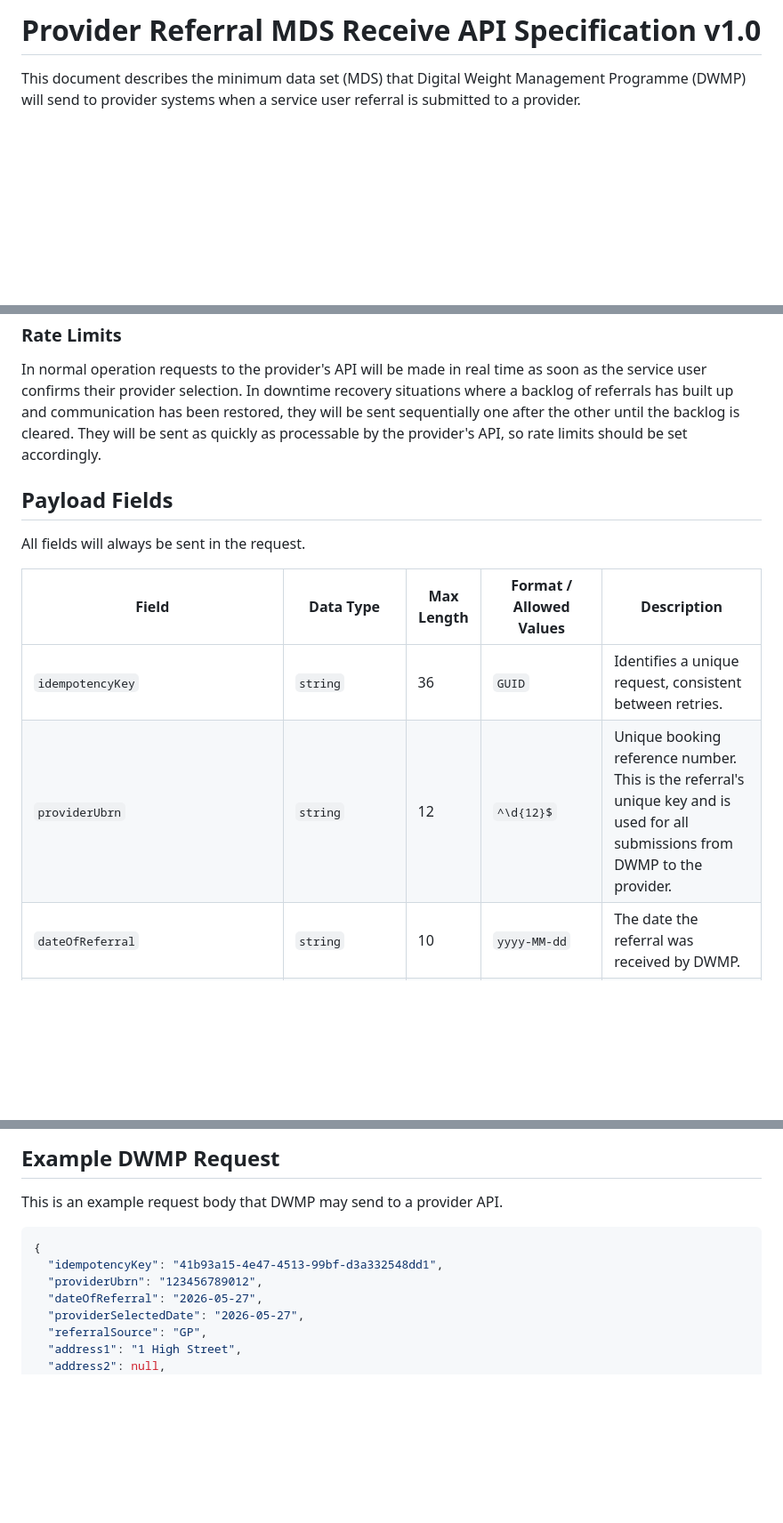
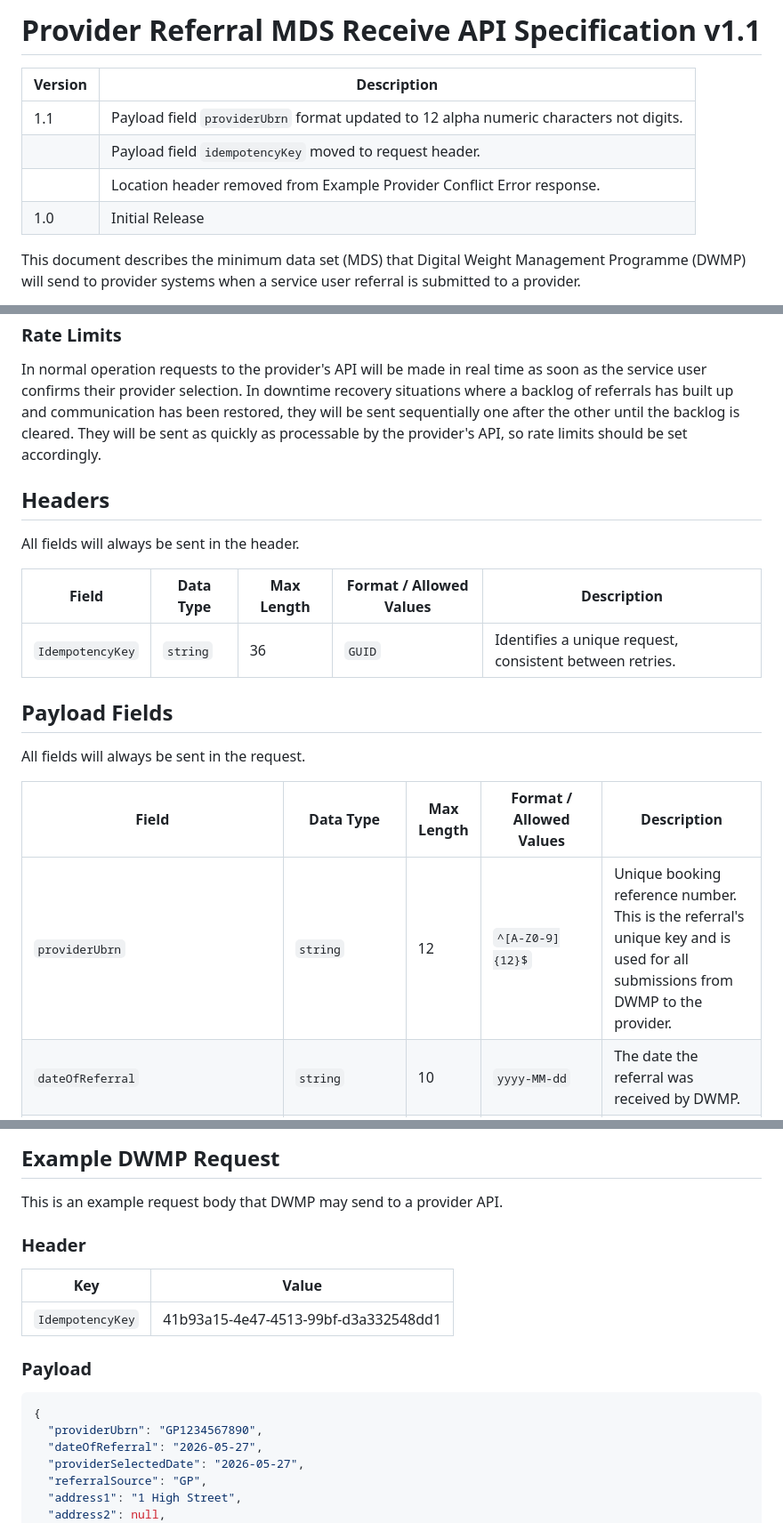
Before and after one commit to mlcsu-digitalinnovations/DigitalWeightManagmentProgramme, a Markdown page: provider_referral_mds.md, 3 parts joined by grey strips. Shown at 89% size. GitHub-like rendering; blank space fills up the shorter version.

Commit message:
Update Provider Referral MDS API Specification to v1.1
Added version control table

````diff
--- a/provider_referral_mds.md
+++ b/provider_referral_mds.md
@@ -1,4 +1,11 @@
-# Provider Referral MDS Receive API Specification v1.0
+# Provider Referral MDS Receive API Specification v1.1
+
+| Version | Description |
+| --- | --- |
+| 1.1 | Payload field `providerUbrn` format updated to 12 alpha numeric characters not digits. |
+|     | Payload field `idempotencyKey` moved to request header. |
+|     | Location header removed from Example Provider Conflict Error response. |
+| 1.0 | Initial Release |
 
 This document describes the minimum data set (MDS) that Digital Weight Management Programme (DWMP) will send to provider
 systems when a service user referral is submitted to a provider.
@@ -41,14 +48,20 @@ The provider's API should respond in a timely manner as the DWMP request will ti
 ### Rate Limits
 In normal operation requests to the provider's API will be made in real time as soon as the service user confirms their provider selection. In downtime recovery situations where a backlog of referrals has built up and communication has been restored, they will be sent sequentially one after the other until the backlog is cleared. They will be sent as quickly as processable by the provider's API, so rate limits should be set accordingly.
 
+## Headers
+All fields will always be sent in the header.
+
+| Field | Data Type | Max Length | Format / Allowed Values | Description |
+| --- | --- | --- | --- | --- |
+| `IdempotencyKey` | `string` | 36 | `GUID` | Identifies a unique request, consistent between retries. |
+
 ## Payload Fields
 
 All fields will always be sent in the request.
 
 | Field | Data Type | Max Length | Format / Allowed Values | Description |
 | --- | --- | --- | --- | --- |
-| `idempotencyKey` | `string` | 36 | `GUID` | Identifies a unique request, consistent between retries. |
-| `providerUbrn` | `string` | 12 | `^\d{12}$` | Unique booking reference number. This is the referral's unique key and is used for all submissions from DWMP to the provider. |
+| `providerUbrn` | `string` | 12 | `^[A-Z0-9]{12}$` | Unique booking reference number. This is the referral's unique key and is used for all submissions from DWMP to the provider. |
 | `dateOfReferral` | `string` | 10 | `yyyy-MM-dd` | The date the referral was received by DWMP. |
 | `providerSelectedDate` | `string` | 10 | `yyyy-MM-dd` | The date when the service user selected the provider. |
 | `referralSource` | `string` | 50 | `GP`, `NHSStaff`, `Pharmacy`, `MSK`, `ElectiveCare` | The source pathway of the referral. |
@@ -101,10 +114,15 @@ All fields will always be sent in the request.
 
 This is an example request body that DWMP may send to a provider API.
 
+### Header
+| Key | Value |
+| --- | --- |
+| `IdempotencyKey` | 41b93a15-4e47-4513-99bf-d3a332548dd1 |
+
+### Payload
 ```json
 {
-  "idempotencyKey": "41b93a15-4e47-4513-99bf-d3a332548dd1",
-  "providerUbrn": "123456789012",
+  "providerUbrn": "GP1234567890",
   "dateOfReferral": "2026-05-27",
   "providerSelectedDate": "2026-05-27",
   "referralSource": "GP",
````
Also changed, not shown: other parts of provider_referral_mds.md (+6 -7 lines).
